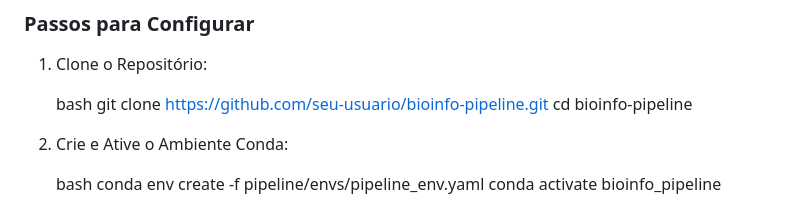
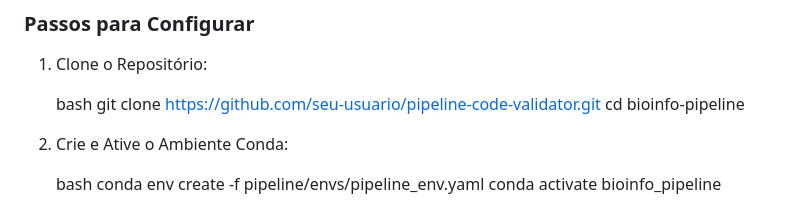
Before and after one commit to madsondeluna/bioinfo-pipeline, a Markdown page: readme.md, the part around the change. Drawn GitHub-style.

Commit message:
Update readme.md
Mudei o nome do diretório/projeto.

```diff
--- a/readme.md
+++ b/readme.md
@@ -79,7 +79,7 @@ Script de testes e validação de código para um pipeline de bioinformática qu
 1. Clone o Repositório:
 
    bash
-   git clone https://github.com/seu-usuario/bioinfo-pipeline.git
+   git clone https://github.com/seu-usuario/pipeline-code-validator.git
    cd bioinfo-pipeline
 
 
```
